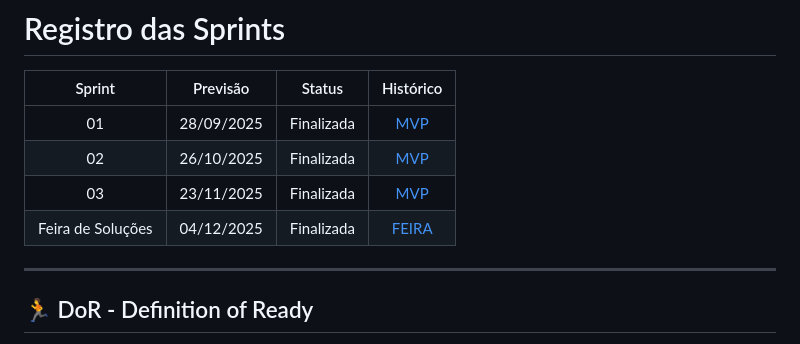
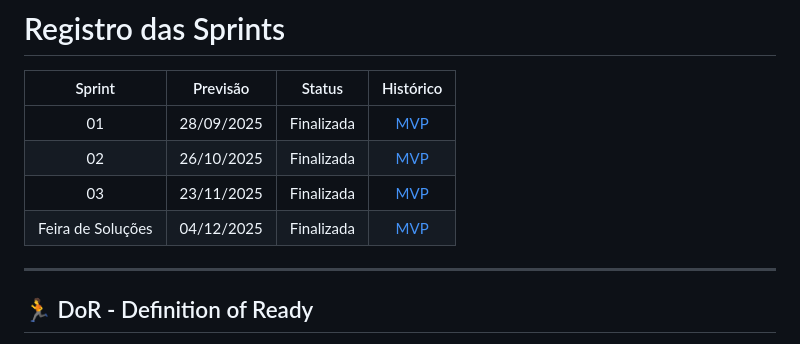
Before and after one commit to janosystime/Janosys-Project, a Markdown page: README.md, the part around the change. Drawn GitHub-style.

Commit message:
docs: Atualizado termo do histórico da sprint Feira.

```diff
--- a/README.md
+++ b/README.md
@@ -109,7 +109,7 @@ Desenvolver uma página que permita visualizar e interpretar os dados do Censo d
 |        01         | 28/09/2025 |  Finalizada  | [MVP](MVP/sp1.md) |
 |        02         | 26/10/2025 |  Finalizada  | [MVP](MVP/sp2.md) |
 |        03         | 23/11/2025 |  Finalizada  | [MVP](MVP/sp3.md) |
-| Feira de Soluções | 04/12/2025 |  Finalizada  | [FEIRA](Feira/sp4.md) |
+| Feira de Soluções | 04/12/2025 |  Finalizada  | [MVP](Feira/sp4.md) |
 
 ---
 
```
